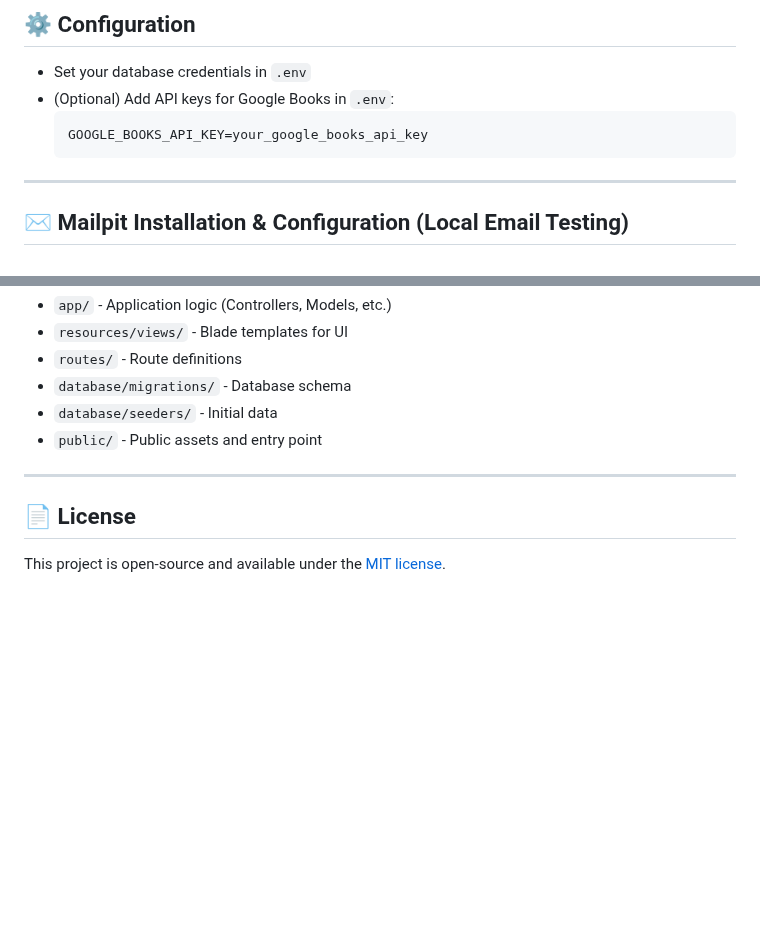
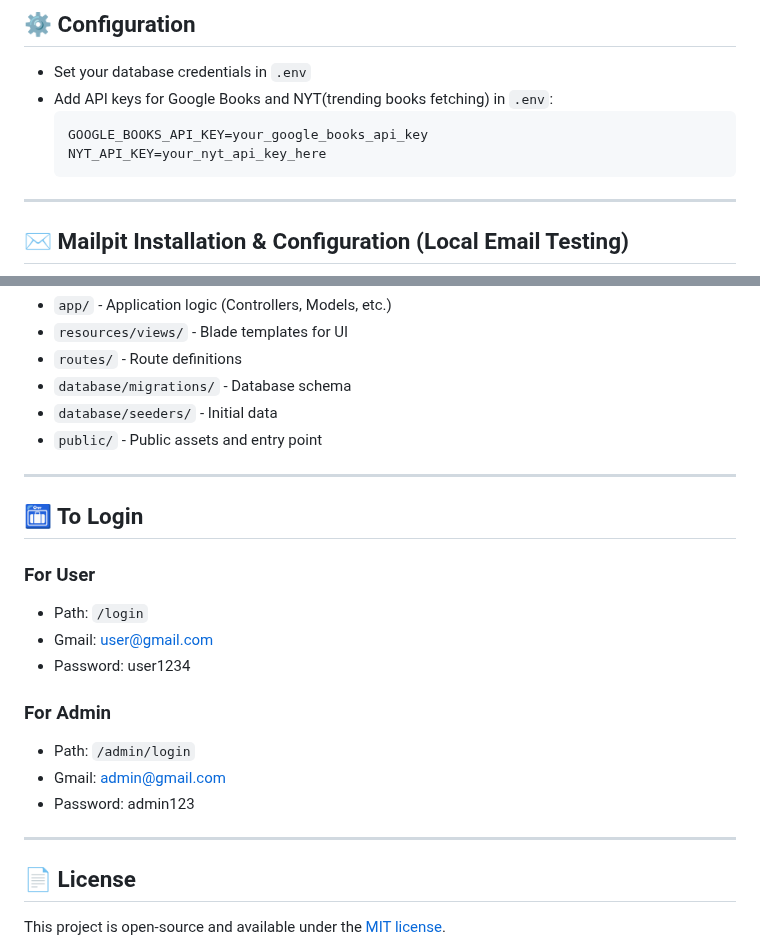
Before and after one commit to MrProfessorHe/Library-Management-System, a Markdown page: README.md, 2 parts joined by grey strips. Drawn GitHub-style; blank space fills up the shorter version.

Commit message:
login details add in the readme

````diff
--- a/README.md
+++ b/README.md
@@ -112,9 +112,10 @@ DB_PASSWORD=
 ## ⚙️ Configuration
 
 - Set your database credentials in `.env`
-- (Optional) Add API keys for Google Books in `.env`:
+- Add API keys for Google Books and NYT(trending books fetching) in `.env`:
   ```
   GOOGLE_BOOKS_API_KEY=your_google_books_api_key
+  NYT_API_KEY=your_nyt_api_key_here
   ```
 
 ---
@@ -167,6 +168,19 @@ DB_PASSWORD=
 
 ---
 
+## 🛅 To Login
+
+### For User
+- Path: `/login`
+- Gmail: user@gmail.com
+- Password: user1234
+
+### For Admin
+- Path: `/admin/login`
+- Gmail: admin@gmail.com
+- Password: admin123
+---
+
 ## 📄 License
 
 This project is open-source and available under the [MIT license](LICENSE).
````
